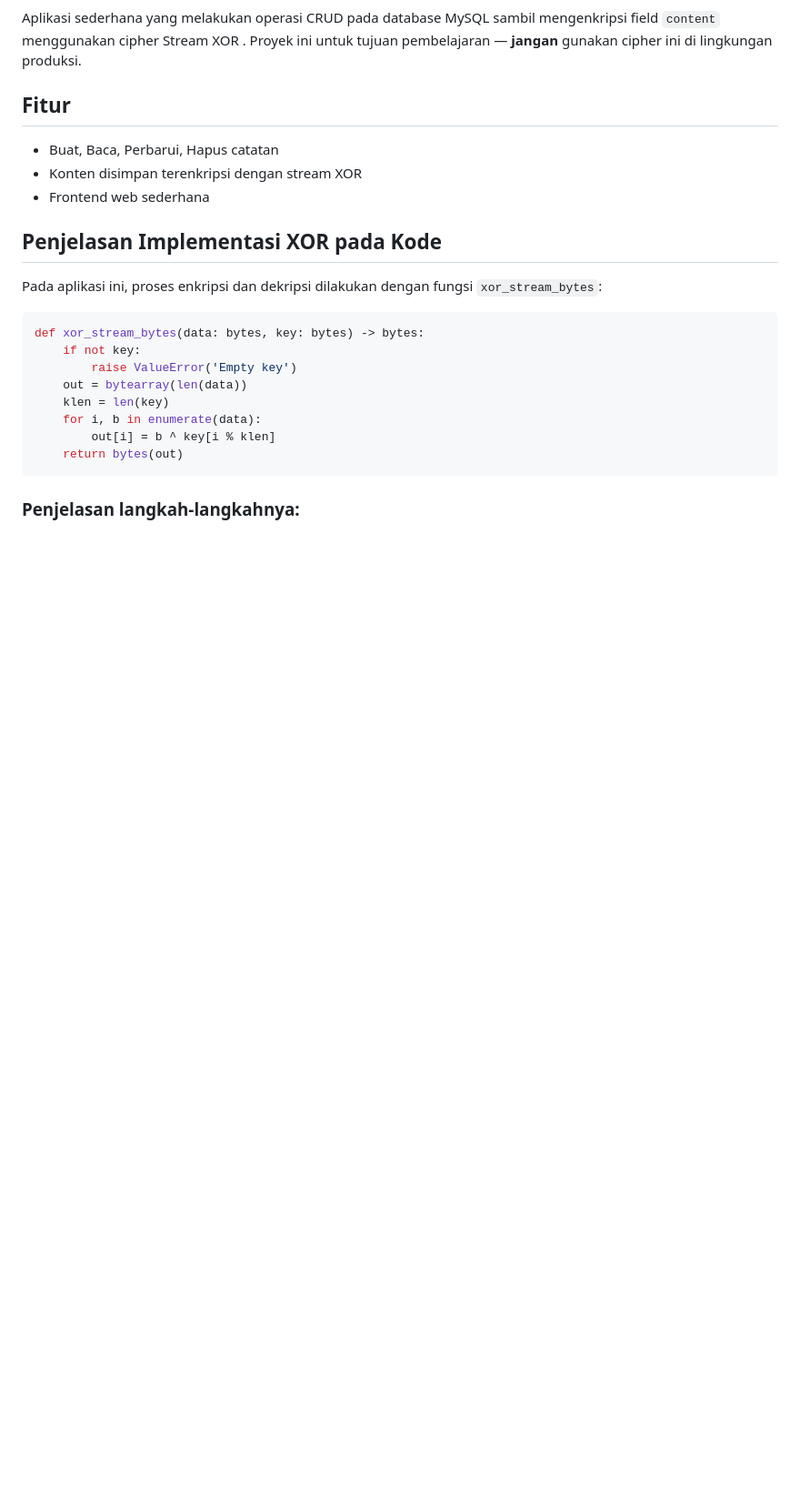
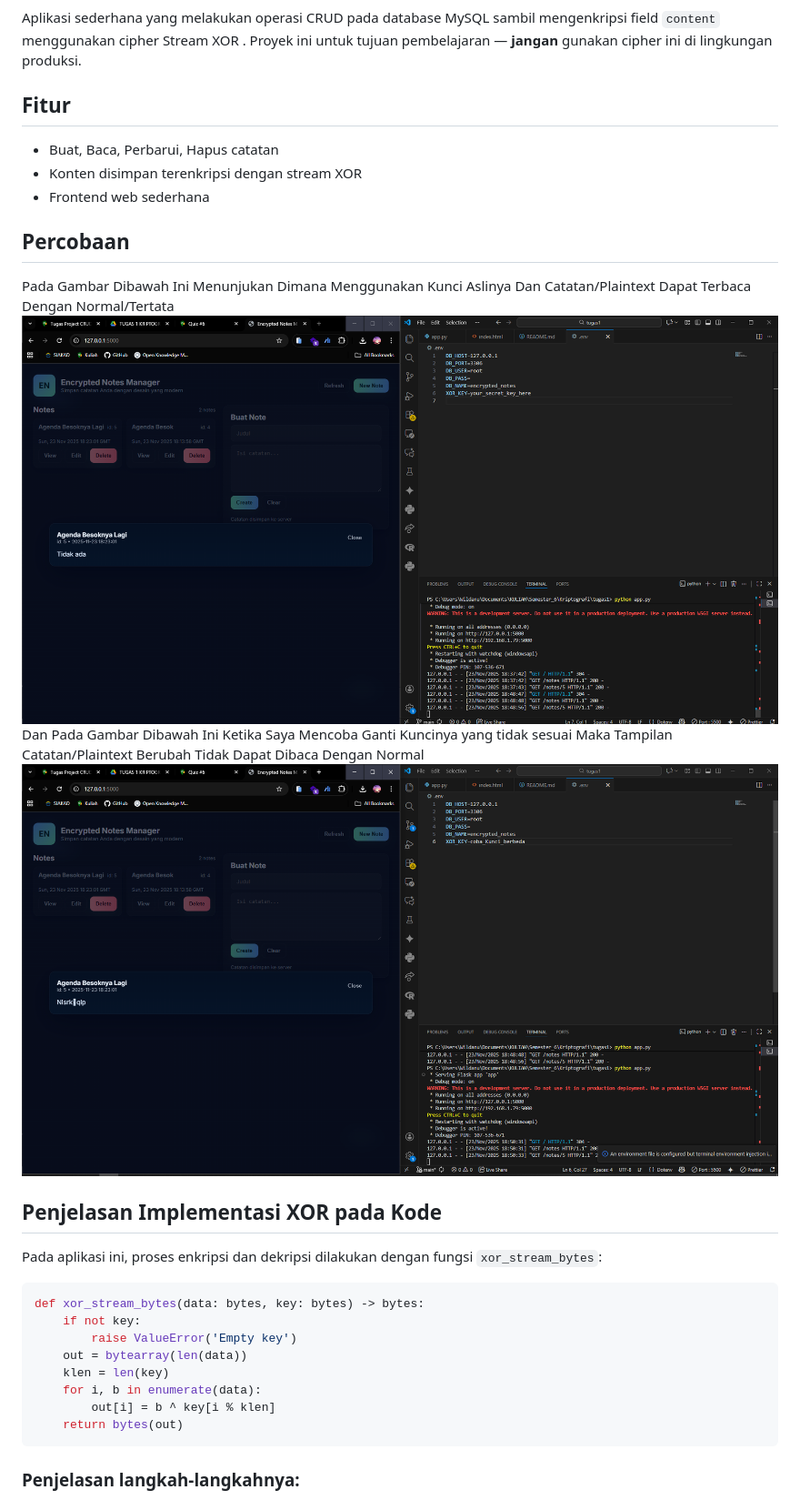
Before and after one commit to wildanuwr/Encrypted-Note-Manager, a Markdown page: README.md, the part around the change. Shown: that part at 91% size. GitHub-like rendering; pictures changed too: image/Screenshot_2.png (added), image/Screenshot_3.png (added); blank space fills up the shorter version.

```diff
--- a/README.md
+++ b/README.md
@@ -7,6 +7,12 @@ Aplikasi sederhana yang melakukan operasi CRUD pada database MySQL sambil mengen
 - Buat, Baca, Perbarui, Hapus catatan
 - Konten disimpan terenkripsi dengan stream XOR
 - Frontend web sederhana
+
+## Percobaan
+Pada Gambar Dibawah Ini Menunjukan Dimana Menggunakan Kunci Aslinya Dan Catatan/Plaintext Dapat Terbaca Dengan Normal/Tertata
+![Tampilan Plaintext Dengan Kunci Yang Sesuai](image/Screenshot_2.png)
+Dan Pada Gambar Dibawah Ini Ketika Saya Mencoba Ganti Kuncinya yang tidak sesuai Maka Tampilan Catatan/Plaintext Berubah Tidak Dapat Dibaca Dengan Normal
+![Tampilan Plaintext Dengan Kunci Yang Tidak Sesuai](image/Screenshot_3.png)
 
 ## Penjelasan Implementasi XOR pada Kode
 
```
